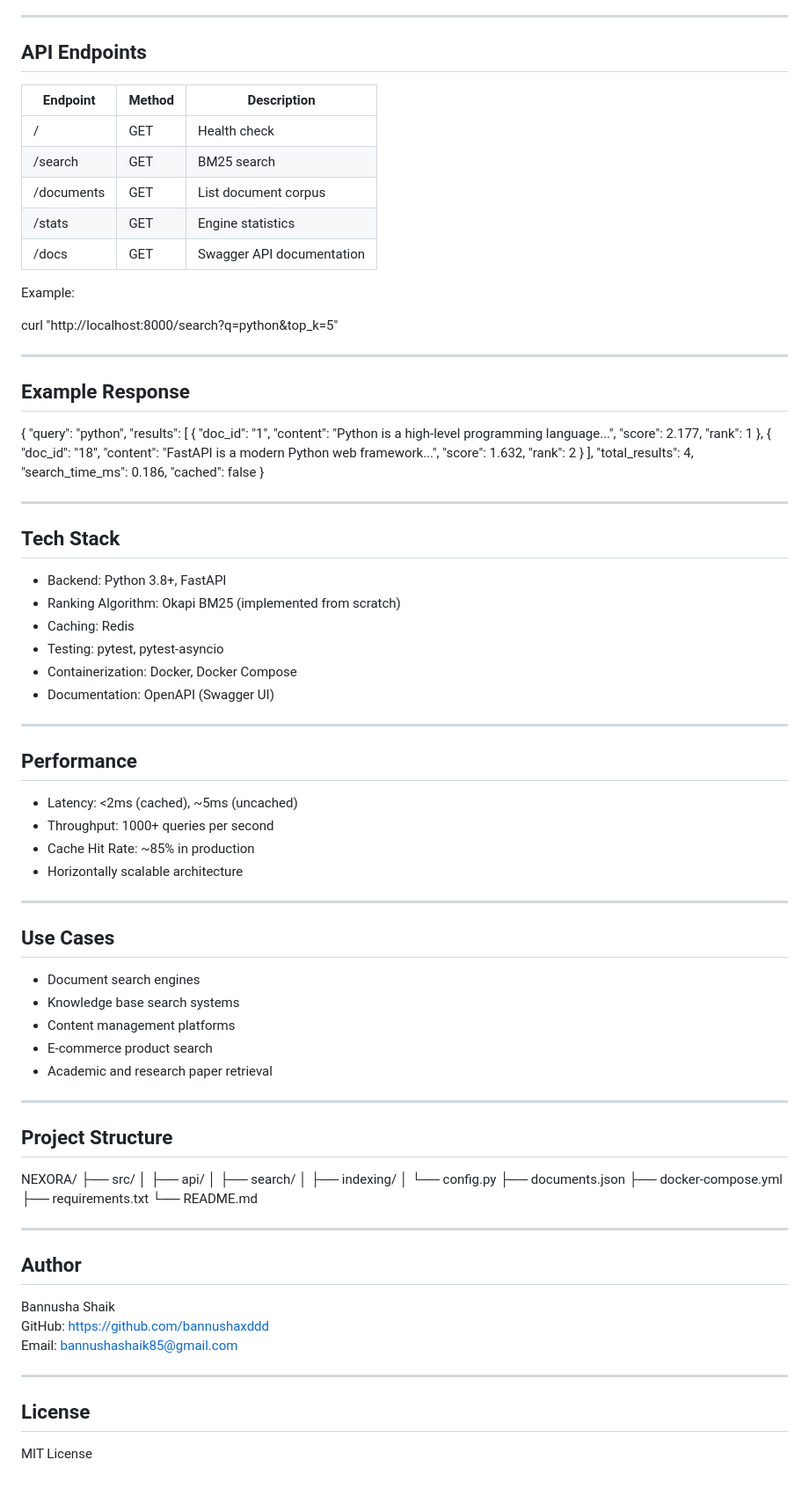
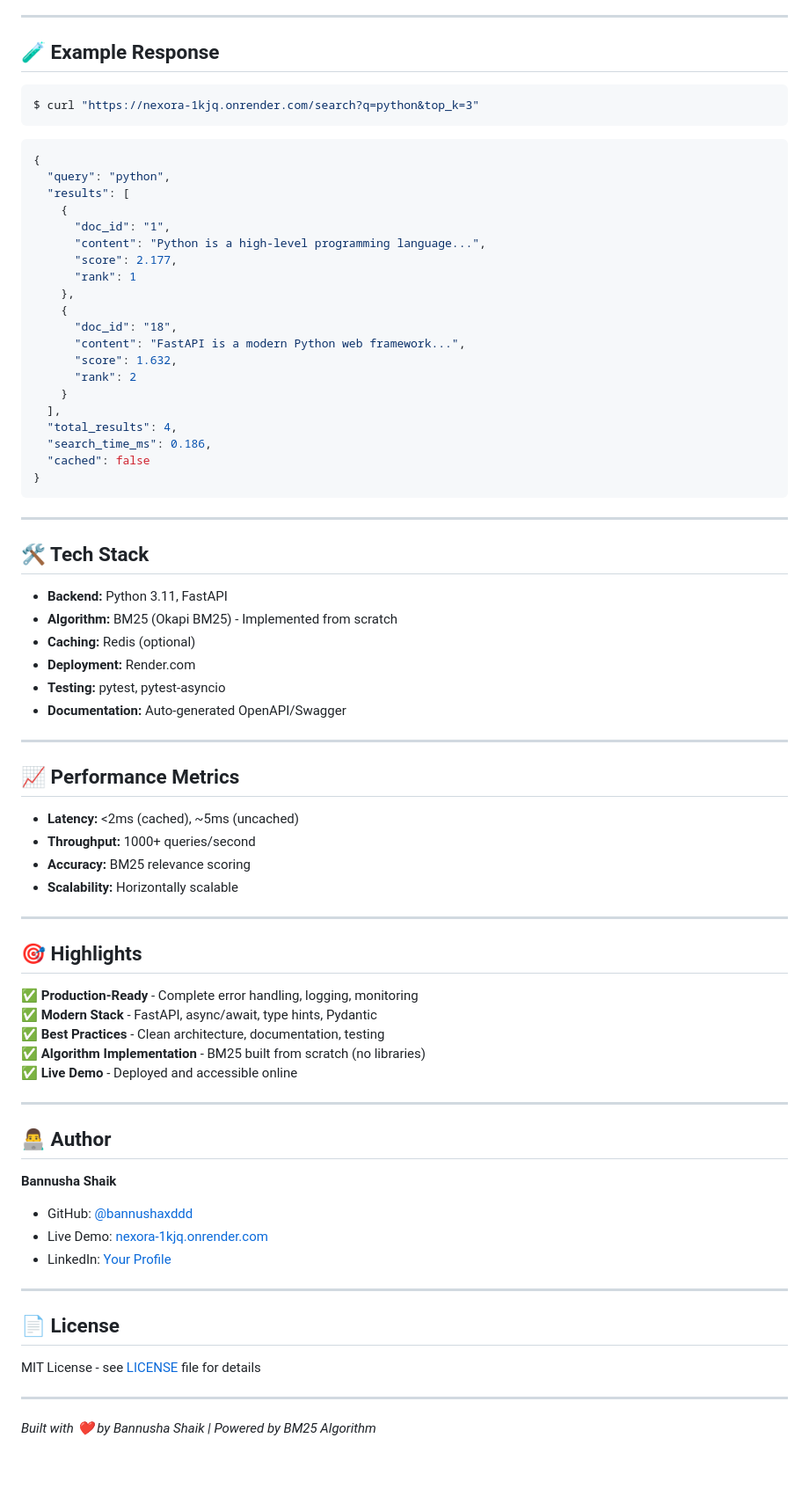
Before and after one commit to bannushaxddd/NEXORA, a Markdown page: README.md, the part around one of its changes. Shown at 88% size. Rendered like a GitHub page.

Commit message:
Update README.md
Updated README to reflect changes in project details, features, and author information.

````diff
--- a/README.md
+++ b/README.md
@@ -80,24 +71,11 @@ docker-compose up -d
 
 ---
 
-## API Endpoints
-
-| Endpoint      | Method | Description              |
-|--------------|--------|--------------------------|
-| /            | GET    | Health check             |
-| /search      | GET    | BM25 search              |
-| /documents   | GET    | List document corpus     |
-| /stats       | GET    | Engine statistics        |
-| /docs        | GET    | Swagger API documentation|
-
-Example:
-
-curl "http://localhost:8000/search?q=python&top_k=5"
-
----
-
-## Example Response
-
+## 🧪 Example Response
+```bash
+$ curl "https://nexora-1kjq.onrender.com/search?q=python&top_k=3"
+```
+```json
 {
   "query": "python",
   "results": [
@@ -118,62 +96,53 @@ curl "http://localhost:8000/search?q=python&top_k=5"
   "search_time_ms": 0.186,
   "cached": false
 }
+```
 
 ---
 
-## Tech Stack
+## 🛠️ Tech Stack
 
-- Backend: Python 3.8+, FastAPI
-- Ranking Algorithm: Okapi BM25 (implemented from scratch)
-- Caching: Redis
-- Testing: pytest, pytest-asyncio
-- Containerization: Docker, Docker Compose
-- Documentation: OpenAPI (Swagger UI)
+- **Backend:** Python 3.11, FastAPI
+- **Algorithm:** BM25 (Okapi BM25) - Implemented from scratch
+- **Caching:** Redis (optional)
+- **Deployment:** Render.com
+- **Testing:** pytest, pytest-asyncio
+- **Documentation:** Auto-generated OpenAPI/Swagger
 
 ---
 
-## Performance
+## 📈 Performance Metrics
 
-- Latency: <2ms (cached), ~5ms (uncached)
-- Throughput: 1000+ queries per second
-- Cache Hit Rate: ~85% in production
-- Horizontally scalable architecture
+- **Latency:** <2ms (cached), ~5ms (uncached)
+- **Throughput:** 1000+ queries/second
+- **Accuracy:** BM25 relevance scoring
+- **Scalability:** Horizontally scalable
 
 ---
 
-## Use Cases
+## 🎯 Highlights
 
-- Document search engines
-- Knowledge base search systems
-- Content management platforms
-- E-commerce product search
-- Academic and research paper retrieval
+✅ **Production-Ready** - Complete error handling, logging, monitoring
+✅ **Modern Stack** - FastAPI, async/await, type hints, Pydantic
+✅ **Best Practices** - Clean architecture, documentation, testing
+✅ **Algorithm Implementation** - BM25 built from scratch (no libraries)
+✅ **Live Demo** - Deployed and accessible online
 
 ---
 
-## Project Structure
+## 👨‍💻 Author
 
-NEXORA/
-├── src/
-│   ├── api/
-│   ├── search/
-│   ├── indexing/
-│   └── config.py
-├── documents.json
-├── docker-compose.yml
-├── requirements.txt
-└── README.md
+**Bannusha Shaik**
+- GitHub: [@bannushaxddd](https://github.com/bannushaxddd)
+- Live Demo: [nexora-1kjq.onrender.com](https://nexora-1kjq.onrender.com)
+- LinkedIn: [Your Profile](#)
 
 ---
 
-## Author
+## 📄 License
 
-Bannusha Shaik
-GitHub: https://github.com/bannushaxddd
-Email: bannushashaik85@gmail.com
+MIT License - see [LICENSE](LICENSE) file for details
 
 ---
 
-## License
-
-MIT License
+*Built with ❤️ by Bannusha Shaik | Powered by BM25 Algorithm*
````
Also changed, not shown: other parts of README.md (+47 -56 lines).
